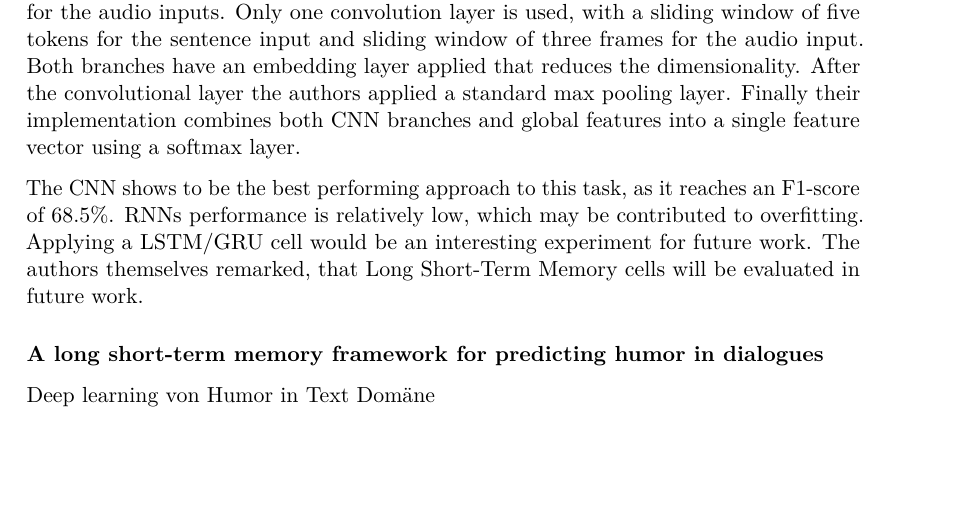
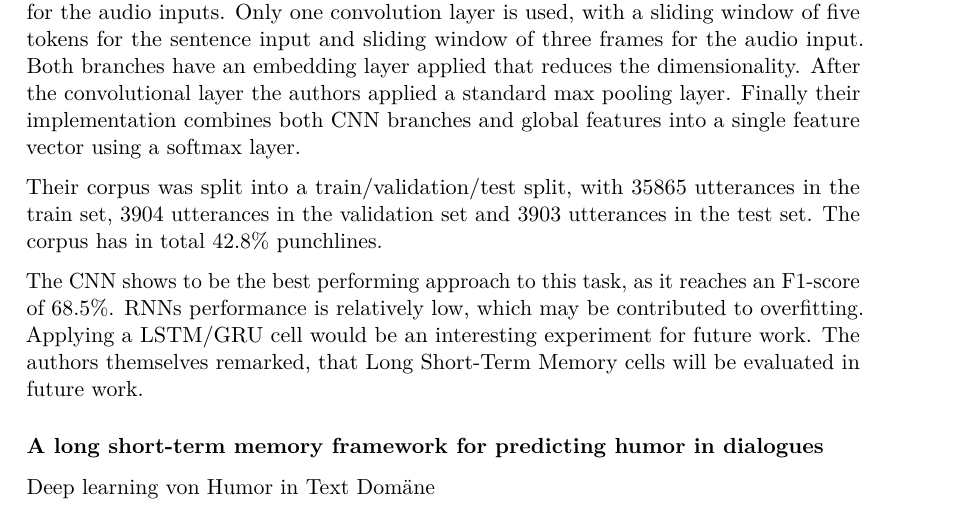
Before and after one commit to metzzo/deephumor, a LaTeX thesis (documentation/thesis/thesis.tex): part of page 37 of 67, cut so that both start at the same text, the shorter picture padded with empty space. Compiled offline with pdfLaTeX.

Commit message:
write more about corpus

```diff
--- a/documentation/thesis/thesis.tex
+++ b/documentation/thesis/thesis.tex
@@ -1136,6 +1136,8 @@ The work of Bertero et al compares several machine learning techniques for predi
 Interestingly their work did not use an LSTM/GRU cell, but instead a simple RNN cell, which often have the problem of vanishing/exploding gradient \cite{hochreiter}. Their RNN architecture applies an embedding layer on the n-gram data and a separate embedding layer on the acoustic and language data for dimensionality reduction. Afterwards both vectors are combined into one and used as an input for the RNN cell.
 
 The CNN architecture uses two separate CNN branches for the sentence inputs and for the audio inputs. Only one convolution layer is used, with a sliding window of five tokens for the sentence input and sliding window of three frames for the audio input. Both branches have an embedding layer applied that reduces the dimensionality. After the convolutional layer the authors applied a standard max pooling layer. Finally their implementation combines both CNN branches and global features into a single feature vector using a softmax layer.
+
+Their corpus was split into a train/validation/test split, with 35865 utterances in the train set, 3904 utterances in the validation set and 3903 utterances in the test set. The corpus has in total 42.8\% punchlines.
 
 The CNN shows to be the best performing approach to this task, as it reaches an F1-score of 68.5\%. RNNs performance is relatively low, which may be contributed to overfitting. Applying a LSTM/GRU cell would be an interesting experiment for future work. The authors themselves remarked, that Long Short-Term Memory cells will be evaluated in future work.
 
```
